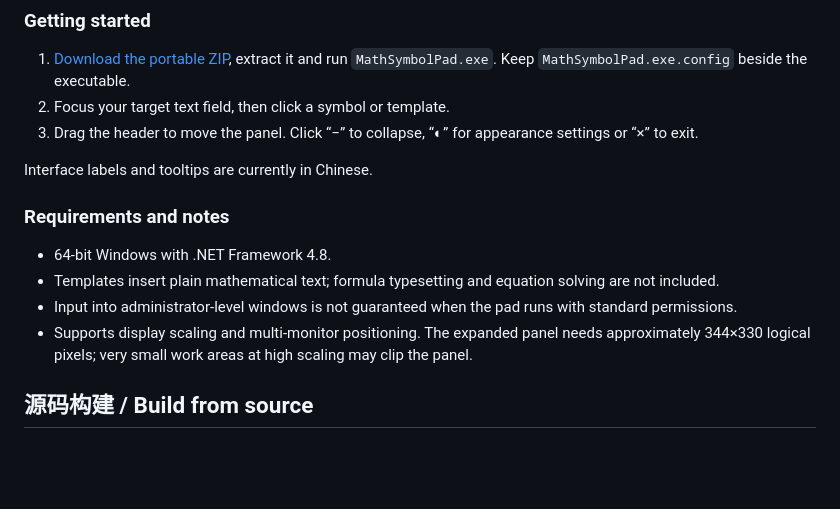
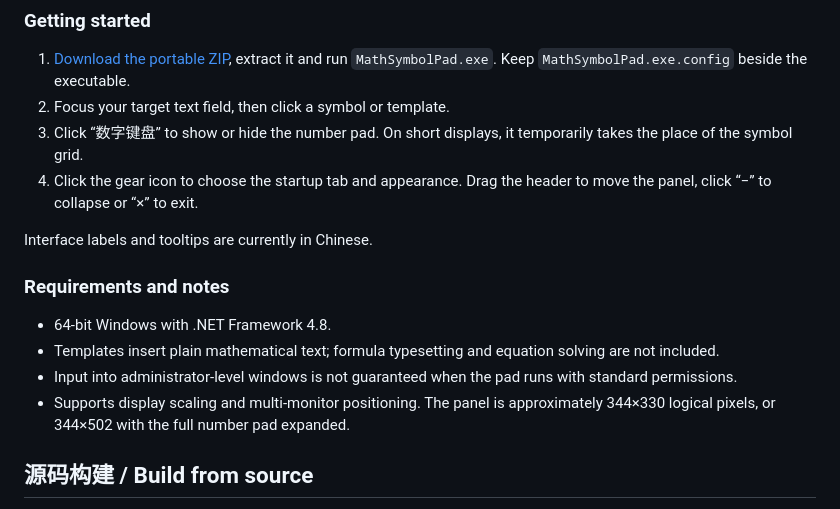
Before and after one commit to shiyu429/MathSymbolPad, a Markdown page: README.md, the part around one of its changes. GitHub-like rendering; blank space fills up the shorter version.

```diff
--- a/README.md
+++ b/README.md
@@ -58,7 +65,8 @@ A lightweight floating math symbol pad for Windows. Focus a text field, then cli
 
 1. [Download the portable ZIP](https://github.com/shiyu429/MathSymbolPad/releases/latest/download/MathSymbolPad-Portable.zip), extract it and run `MathSymbolPad.exe`. Keep `MathSymbolPad.exe.config` beside the executable.
 2. Focus your target text field, then click a symbol or template.
-3. Drag the header to move the panel. Click “−” to collapse, “◐” for appearance settings or “×” to exit.
+3. Click “数字键盘” to show or hide the number pad. On short displays, it temporarily takes the place of the symbol grid.
+4. Click the gear icon to choose the startup tab and appearance. Drag the header to move the panel, click “−” to collapse or “×” to exit.
 
 Interface labels and tooltips are currently in Chinese.
 
@@ -67,7 +75,7 @@ Interface labels and tooltips are currently in Chinese.
 - 64-bit Windows with .NET Framework 4.8.
 - Templates insert plain mathematical text; formula typesetting and equation solving are not included.
 - Input into administrator-level windows is not guaranteed when the pad runs with standard permissions.
-- Supports display scaling and multi-monitor positioning. The expanded panel needs approximately 344×330 logical pixels; very small work areas at high scaling may clip the panel.
+- Supports display scaling and multi-monitor positioning. The panel is approximately 344×330 logical pixels, or 344×502 with the full number pad expanded.
 
 ## 源码构建 / Build from source
 
```
Also changed, not shown: other parts of README.md (+12 -5 lines), dark.png, light.png.
